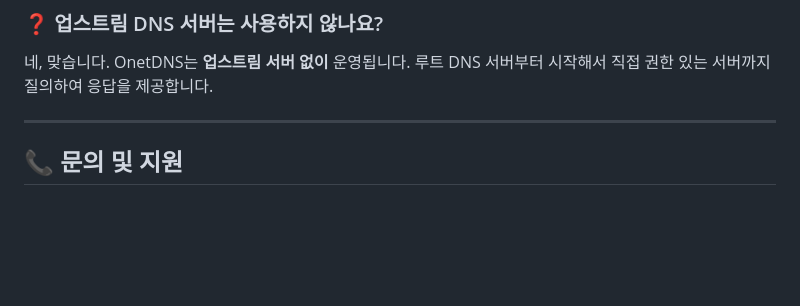
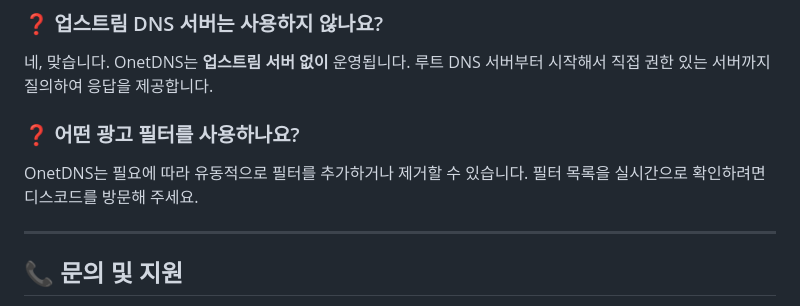
Before and after one commit to onetwohour/OnetDNS, a Markdown page: README.md, the part around the change. Rendered like a GitHub page; blank space fills up the shorter version.

```diff
--- a/README.md
+++ b/README.md
@@ -133,6 +133,10 @@ OnetDNS는 **완전히 독립적인 DNS 서비스**입니다. 사용자의 질
 
 네, 맞습니다. OnetDNS는 **업스트림 서버 없이** 운영됩니다. 루트 DNS 서버부터 시작해서 직접 권한 있는 서버까지 질의하여 응답을 제공합니다.
 
+### ❓ 어떤 광고 필터를 사용하나요?
+
+OnetDNS는 필요에 따라 유동적으로 필터를 추가하거나 제거할 수 있습니다. 필터 목록을 실시간으로 확인하려면 디스코드를 방문해 주세요.
+
 ---
 
 ## 📞 문의 및 지원
```
